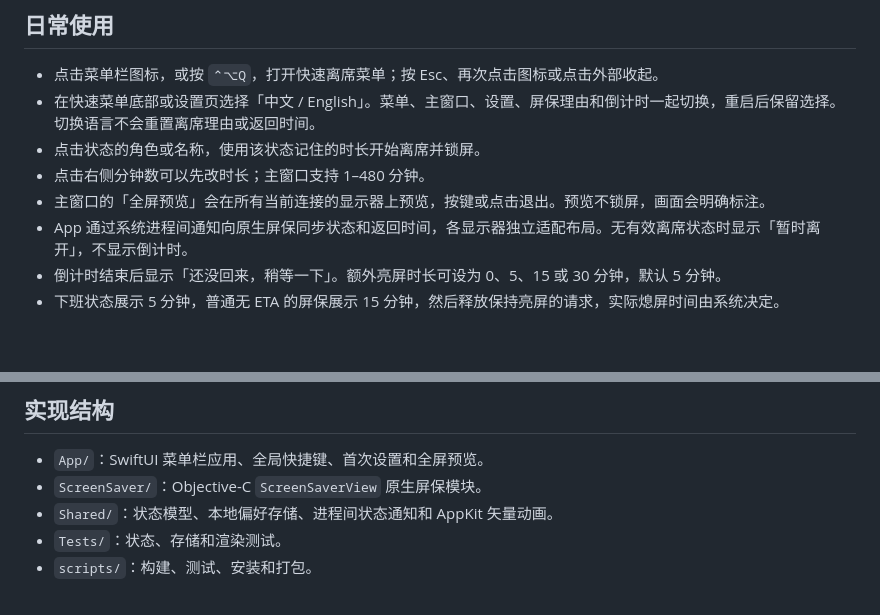
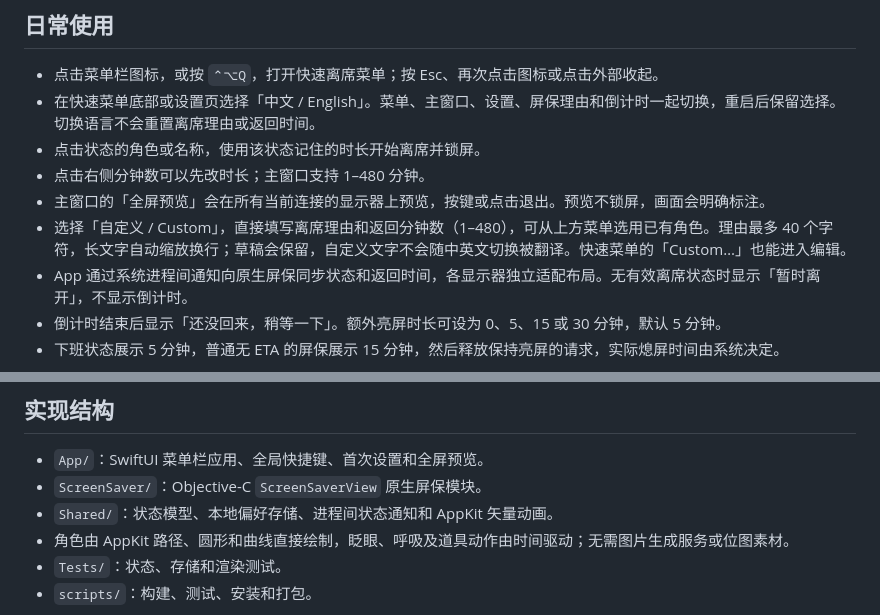
Before and after one commit to DoggyDoggyKitten/QScreen, a Markdown page: README.md, 2 parts joined by grey strips. Drawn GitHub-style; blank space fills up the shorter version.

Commit message:
Add custom reason editor with typed minutes and character selection

```diff
--- a/README.md
+++ b/README.md
@@ -56,6 +56,7 @@ bash scripts/install.sh
 - 点击状态的角色或名称，使用该状态记住的时长开始离席并锁屏。
 - 点击右侧分钟数可以先改时长；主窗口支持 1–480 分钟。
 - 主窗口的「全屏预览」会在所有当前连接的显示器上预览，按键或点击退出。预览不锁屏，画面会明确标注。
+- 选择「自定义 / Custom」，直接填写离席理由和返回分钟数（1–480），可从上方菜单选用已有角色。理由最多 40 个字符，长文字自动缩放换行；草稿会保留，自定义文字不会随中英文切换被翻译。快速菜单的「Custom…」也能进入编辑。
 - App 通过系统进程间通知向原生屏保同步状态和返回时间，各显示器独立适配布局。无有效离席状态时显示「暂时离开」，不显示倒计时。
 - 倒计时结束后显示「还没回来，稍等一下」。额外亮屏时长可设为 0、5、15 或 30 分钟，默认 5 分钟。
 - 下班状态展示 5 分钟，普通无 ETA 的屏保展示 15 分钟，然后释放保持亮屏的请求，实际熄屏时间由系统决定。
@@ -75,6 +76,7 @@ bash scripts/install.sh
 - `App/`：SwiftUI 菜单栏应用、全局快捷键、首次设置和全屏预览。
 - `ScreenSaver/`：Objective-C `ScreenSaverView` 原生屏保模块。
 - `Shared/`：状态模型、本地偏好存储、进程间状态通知和 AppKit 矢量动画。
+- 角色由 AppKit 路径、圆形和曲线直接绘制，眨眼、呼吸及道具动作由时间驱动；无需图片生成服务或位图素材。
 - `Tests/`：状态、存储和渲染测试。
 - `scripts/`：构建、测试、安装和打包。
 
```
Also changed, not shown: docs/ACCEPTANCE.md (+1 -0 lines), docs/images/Custom-English.png (added), docs/images/QuickPicker-English.png, docs/images/QuickPicker.png, 5 other files.
